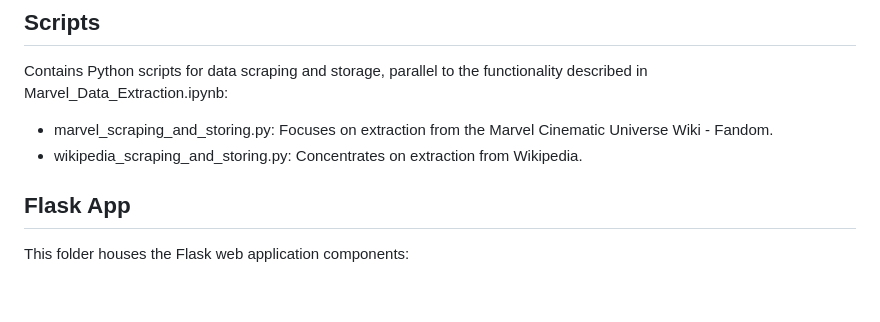
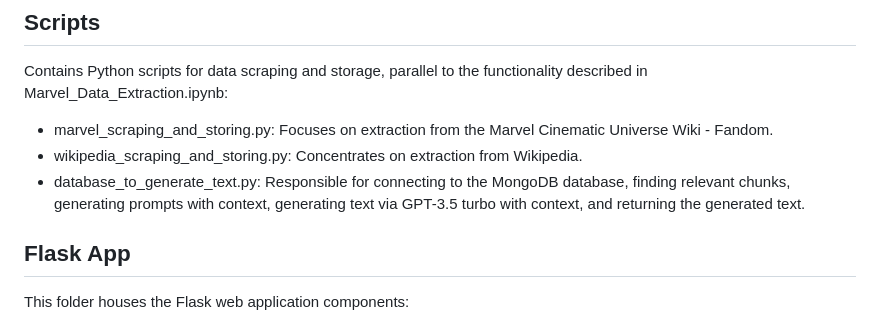
Before and after one commit to sveerisetti10/Marvel_Cinematic_Universe_QA, a Markdown page: README.md, the part around the change. Rendered like a GitHub page; blank space fills up the shorter version.

```diff
--- a/README.md
+++ b/README.md
@@ -33,6 +33,7 @@ Contains Python scripts for data scraping and storage, parallel to the functiona
 
 - marvel_scraping_and_storing.py: Focuses on extraction from the Marvel Cinematic Universe Wiki - Fandom.
 - wikipedia_scraping_and_storing.py: Concentrates on extraction from Wikipedia.
+- database_to_generate_text.py: Responsible for connecting to the MongoDB database, finding relevant chunks, generating prompts with context, generating text via GPT-3.5 turbo with context, and returning the generated text.
 
 ## Flask App
 This folder houses the Flask web application components:
```
